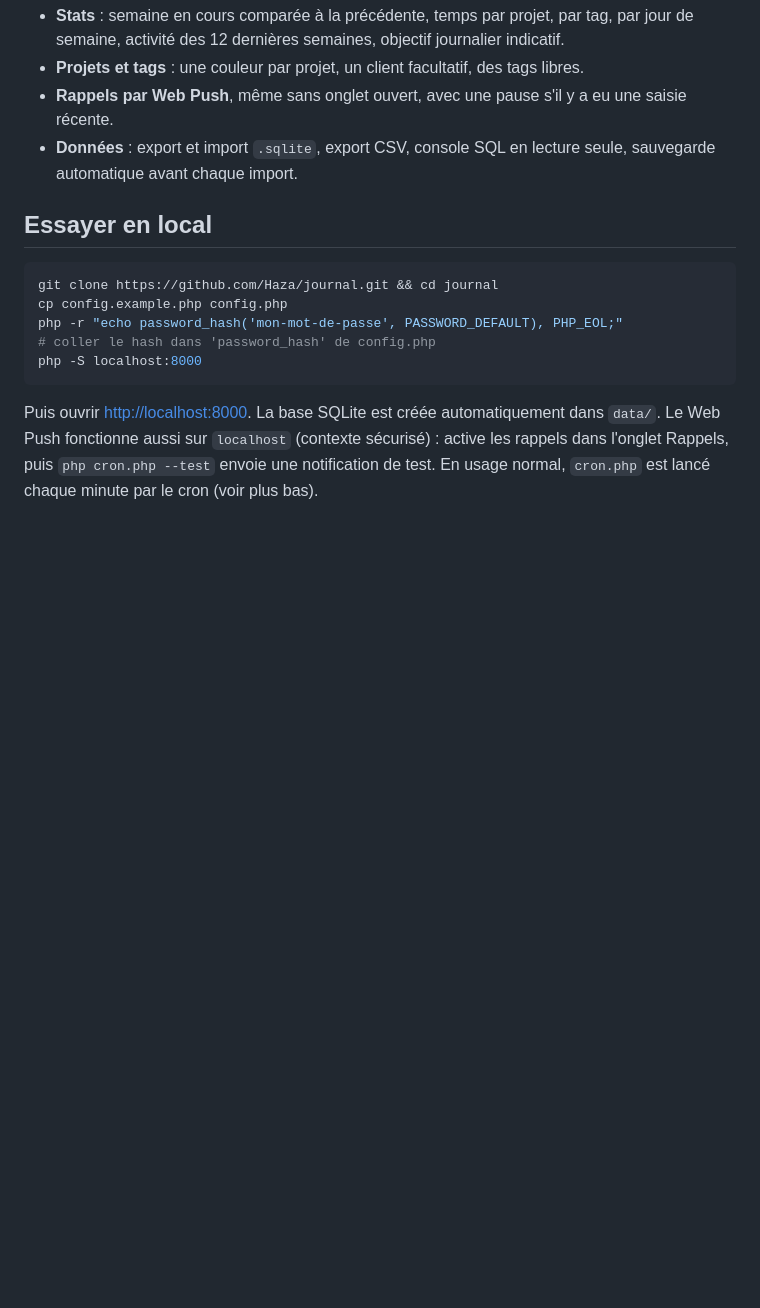
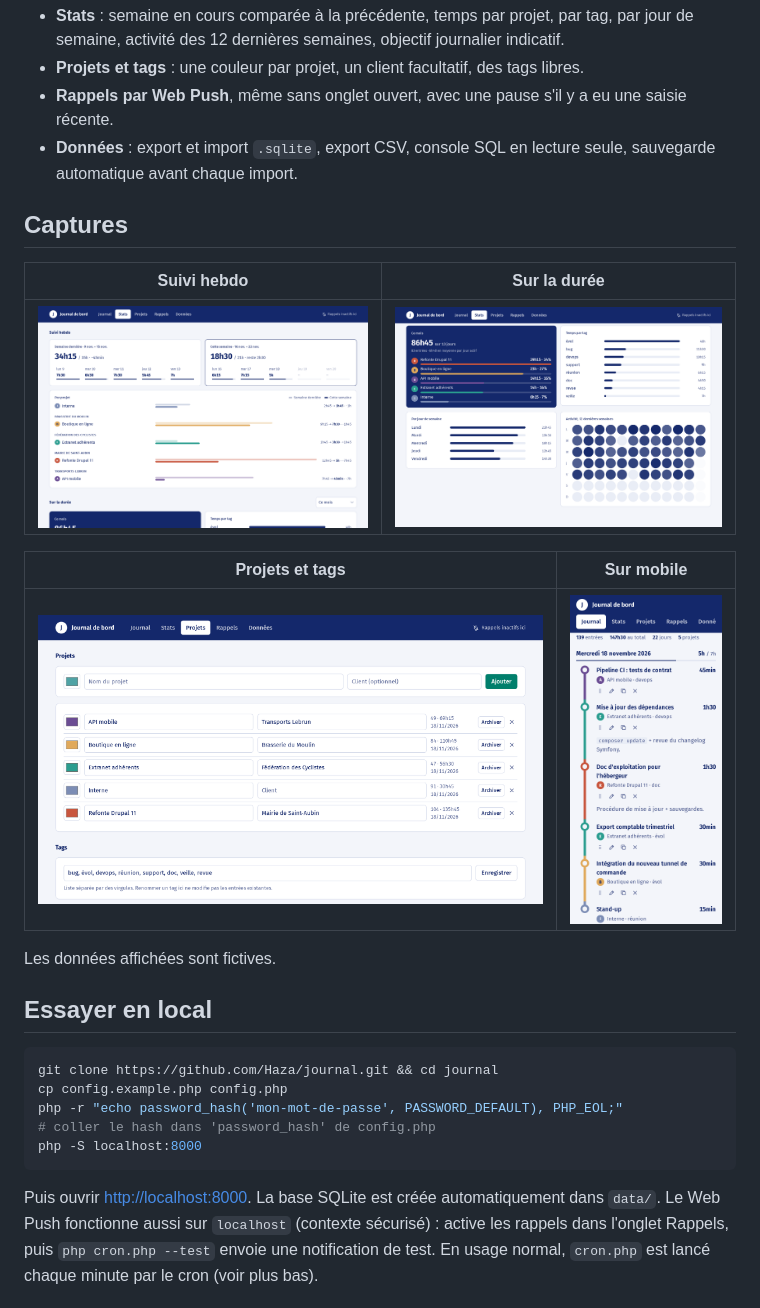
Before and after one commit to Haza/loch, a Markdown page: README.md, the part around one of its changes. Rendered like a GitHub page; pictures changed too: docs/screenshots/mobile.png (added), docs/screenshots/projects.png (added), docs/screenshots/stats-duree.png (added); blank space fills up the shorter version.

Commit message:
README : captures d'écran (données de démo fictives)
Co-Authored-By: Claude Opus 5.5 <noreply@anthropic.com>

```diff
--- a/README.md
+++ b/README.md
@@ -17,6 +19,18 @@ une API PHP et un cron. Interface en français, pensée pour un seul utilisateur
 - **Rappels par Web Push**, même sans onglet ouvert, avec une pause s'il y a eu une saisie récente.
 - **Données** : export et import `.sqlite`, export CSV, console SQL en lecture seule,
   sauvegarde automatique avant chaque import.
+
+## Captures
+
+| Suivi hebdo | Sur la durée |
+|---|---|
+| ![Stats : semaine dernière et semaine en cours, comparaison par projet](docs/screenshots/stats.png) | ![Stats : temps par projet et par tag, par jour de semaine, activité sur 12 semaines](docs/screenshots/stats-duree.png) |
+
+| Projets et tags | Sur mobile |
+|---|---|
+| ![Projets avec couleur et client, liste des tags](docs/screenshots/projects.png) | <img src="docs/screenshots/mobile.png" alt="Journal sur mobile" width="260"> |
+
+Les données affichées sont fictives.
 
 ## Essayer en local
 
```
Also changed, not shown: other parts of README.md (+2 -0 lines), docs/screenshots/journal.png (added).
